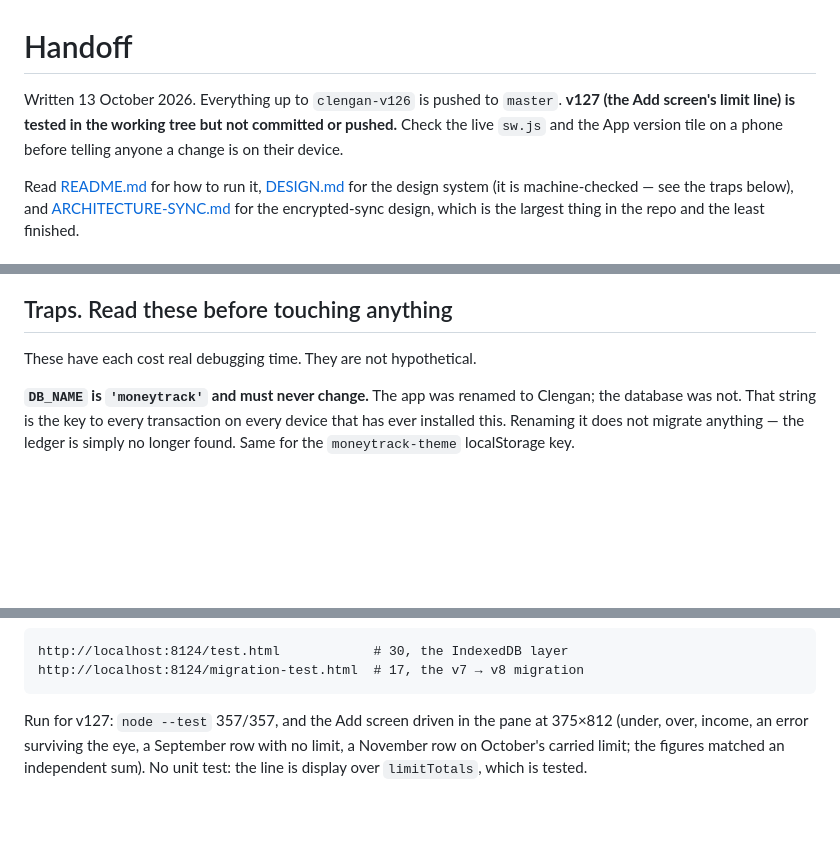
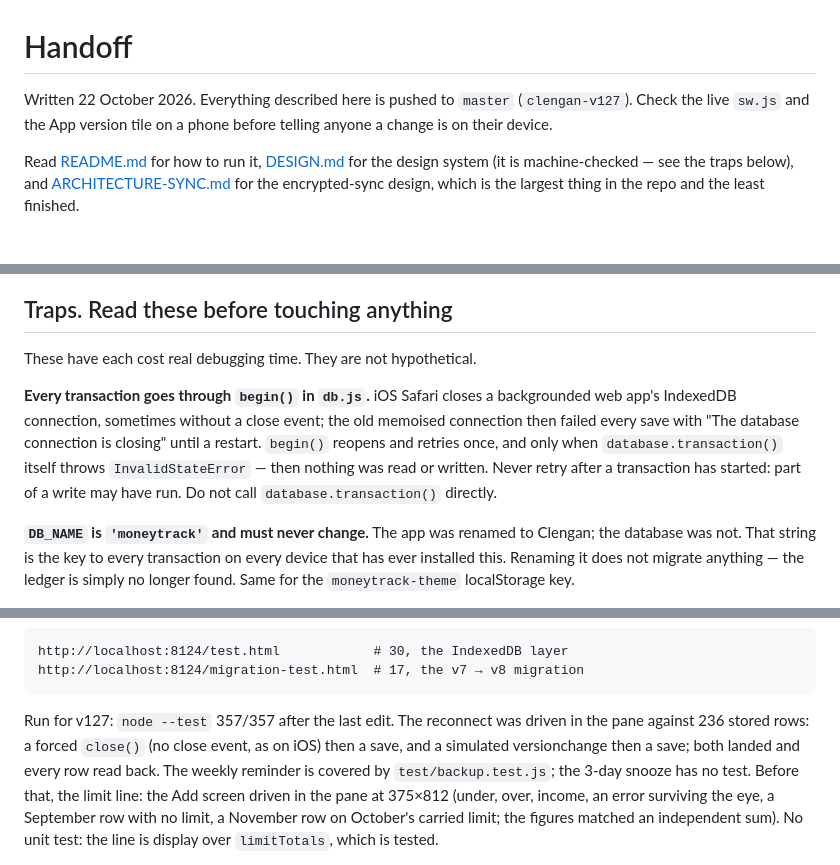
Before and after one commit to sandylatte/clengan, a Markdown page: HANDOFF.md, 3 parts joined by grey strips. Rendered like a GitHub page; blank space fills up the shorter version.

Commit message:
Handoff: v127 is pushed
The limit line on Add and the database reconnect plus weekly backup
reminder, with how each was checked. New trap: every transaction goes
through begin() in db.js, and it retries only when no transaction
started. The reconnect and the reminder join the not-yet-seen-on-a-phone
list.

Co-Authored-By: Claude Opus 5.5 <noreply@anthropic.com>

````diff
--- a/HANDOFF.md
+++ b/HANDOFF.md
@@ -1,8 +1,7 @@
 # Handoff
 
-Written 13 October 2026. Everything up to `clengan-v126` is pushed to
-`master`. **v127 (the Add screen's limit line) is tested in the working tree
-but not committed or pushed.** Check the live `sw.js` and the App version tile
+Written 22 October 2026. Everything described here is pushed to `master`
+(`clengan-v127`). Check the live `sw.js` and the App version tile
 on a phone before telling anyone a change is on their device.
 
 Read [README.md](README.md) for how to run it, [DESIGN.md](DESIGN.md) for the
@@ -407,6 +407,14 @@ still submits.
 
 These have each cost real debugging time. They are not hypothetical.
 
+**Every transaction goes through `begin()` in `db.js`.** iOS Safari closes a
+backgrounded web app's IndexedDB connection, sometimes without a close event;
+the old memoised connection then failed every save with "The database
+connection is closing" until a restart. `begin()` reopens and retries once,
+and only when `database.transaction()` itself throws `InvalidStateError` —
+then nothing was read or written. Never retry after a transaction has started:
+part of a write may have run. Do not call `database.transaction()` directly.
+
 **`DB_NAME` is `'moneytrack'` and must never change.** The app was renamed to
 Clengan; the database was not. That string is the key to every transaction on
 every device that has ever installed this. Renaming it does not migrate
@@ -519,7 +527,11 @@ http://localhost:8124/test.html            # 30, the IndexedDB layer
 http://localhost:8124/migration-test.html  # 17, the v7 → v8 migration
 ```
 
-Run for v127: `node --test` 357/357, and the Add screen driven in the pane at
+Run for v127: `node --test` 357/357 after the last edit. The reconnect was
+driven in the pane against 236 stored rows: a forced `close()` (no close
+event, as on iOS) then a save, and a simulated versionchange then a save; both
+landed and every row read back. The weekly reminder is covered by
+`test/backup.test.js`; the 3-day snooze has no test. Before that, the limit line: the Add screen driven in the pane at
 375×812 (under, over, income, an error surviving the eye, a September row
 with no limit, a November row on October's carried limit; the figures matched
 an independent sum). No unit test: the line is display over `limitTotals`,
````
Also changed, not shown: other parts of HANDOFF.md (+3 -2 lines).
